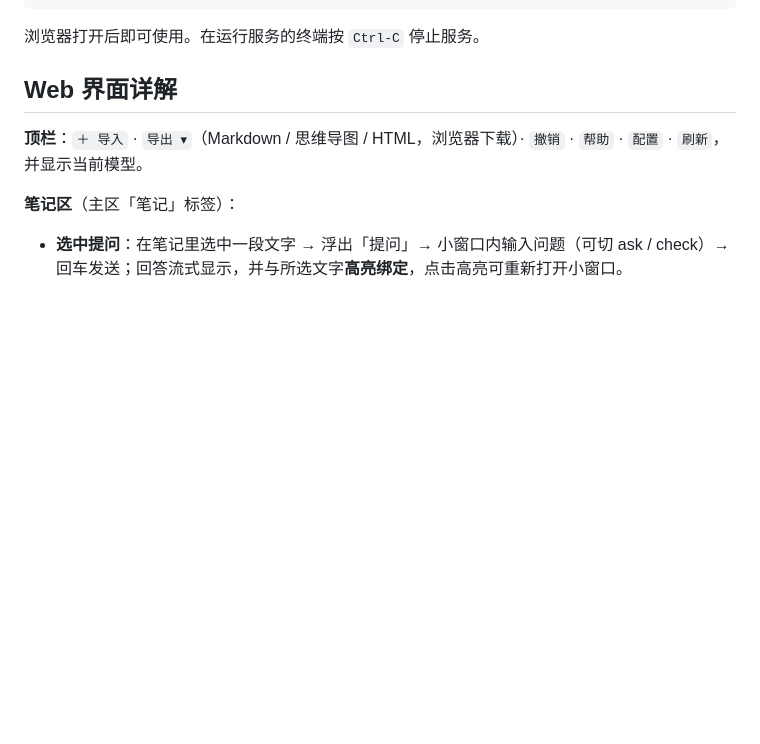
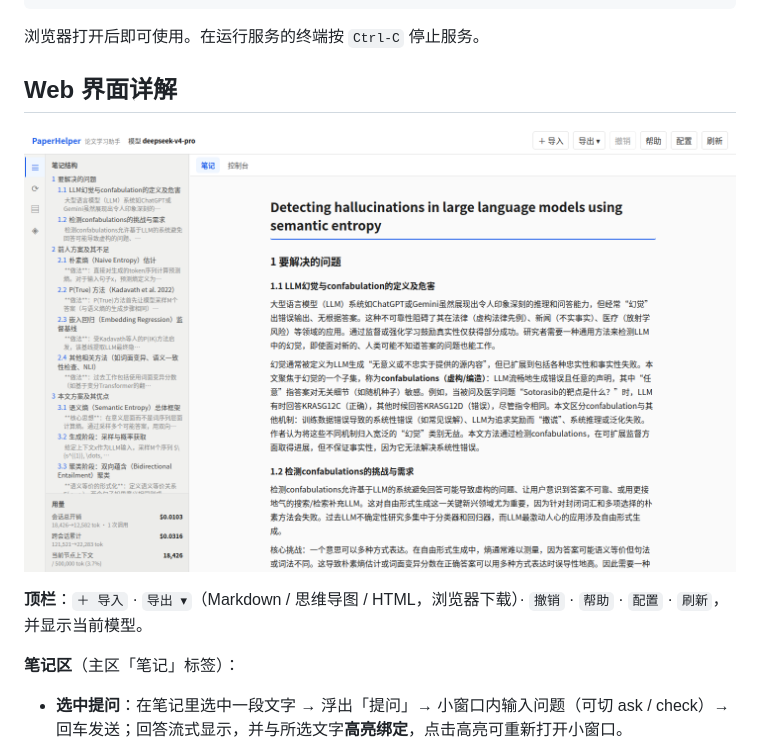
Before and after one commit to Ru645/paperhelper, a Markdown page: README.md, the part around the change. Drawn GitHub-style; pictures changed too: screenshots/ui.png (added); blank space fills up the shorter version.

Commit message:
docs: 新增 screenshots/ UI 截图并在 README 引用，AGENTS 记录图片素材约定
- screenshots/ui.png：Web 主界面（活动栏侧栏 + 笔记 + 常驻用量）
- README「Web 界面详解」引用该截图
- AGENTS.md 约定：图片素材统一放 screenshots/，禁止写 ~ 或 /tmp，附截图命令

```diff
--- a/README.md
+++ b/README.md
@@ -96,6 +96,8 @@ paperhelper web --port 9000  # 指定端口
 浏览器打开后即可使用。在运行服务的终端按 `Ctrl-C` 停止服务。
 
 ## Web 界面详解
+
+![PaperHelper Web 界面](screenshots/ui.png)
 
 **顶栏**：`＋ 导入` · `导出 ▾`（Markdown / 思维导图 / HTML，浏览器下载）· `撤销` · `帮助` · `配置` · `刷新`，并显示当前模型。
 
```
Also changed, not shown: AGENTS.md (+14 -0 lines).
